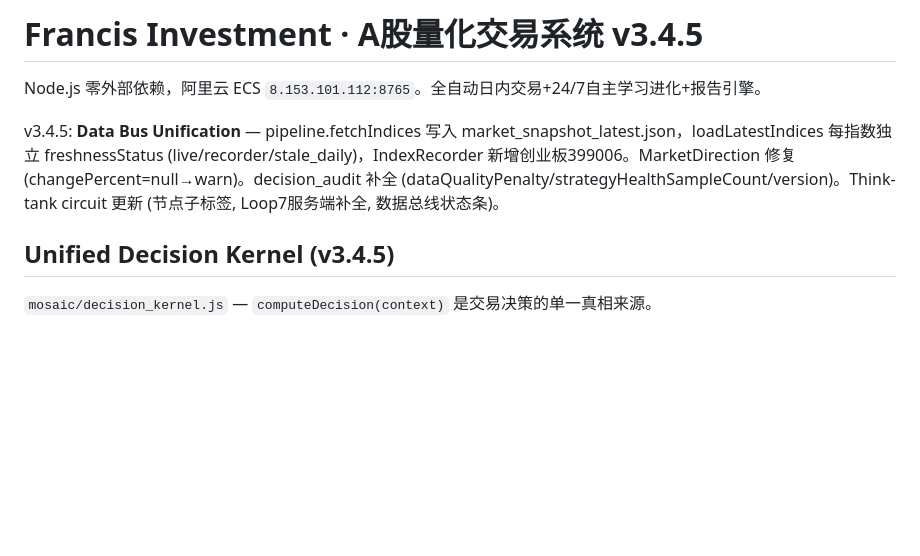
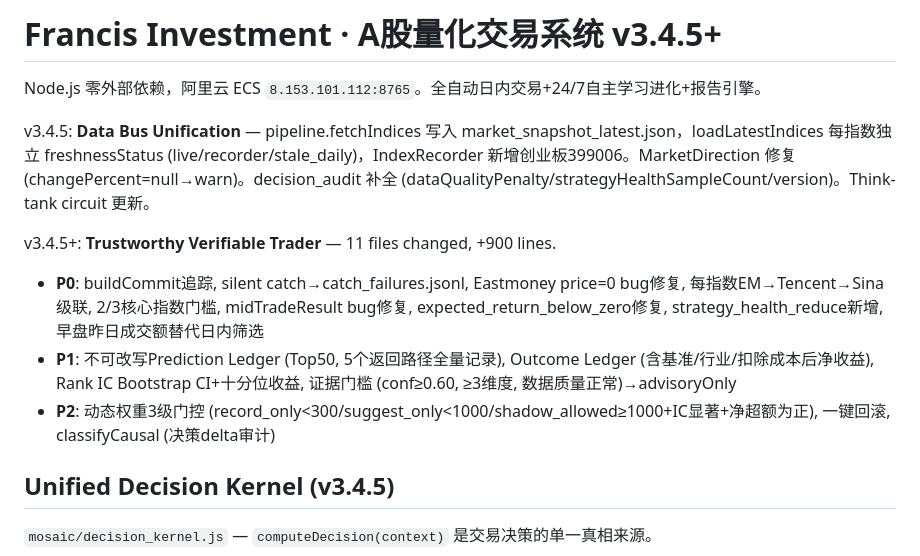
Before and after one commit to zhouzhean/FIRSTCC, a Markdown page: Francis Investment/CLAUDE.md, the part around the change. Drawn GitHub-style; blank space fills up the shorter version.

Commit message:
docs: CLAUDE.md — v3.4.5+ P0/P1/P2 summary

```diff
--- a/Francis Investment/CLAUDE.md
+++ b/Francis Investment/CLAUDE.md
@@ -1,8 +1,13 @@
-# Francis Investment · A股量化交易系统 v3.4.5
+# Francis Investment · A股量化交易系统 v3.4.5+
 
 Node.js 零外部依赖，阿里云 ECS `8.153.101.112:8765`。全自动日内交易+24/7自主学习进化+报告引擎。
 
-v3.4.5: **Data Bus Unification** — pipeline.fetchIndices 写入 market_snapshot_latest.json，loadLatestIndices 每指数独立 freshnessStatus (live/recorder/stale_daily)，IndexRecorder 新增创业板399006。MarketDirection 修复 (changePercent=null→warn)。decision_audit 补全 (dataQualityPenalty/strategyHealthSampleCount/version)。Think-tank circuit 更新 (节点子标签, Loop7服务端补全, 数据总线状态条)。
+v3.4.5: **Data Bus Unification** — pipeline.fetchIndices 写入 market_snapshot_latest.json，loadLatestIndices 每指数独立 freshnessStatus (live/recorder/stale_daily)，IndexRecorder 新增创业板399006。MarketDirection 修复 (changePercent=null→warn)。decision_audit 补全 (dataQualityPenalty/strategyHealthSampleCount/version)。Think-tank circuit 更新。
+
+v3.4.5+: **Trustworthy Verifiable Trader** — 11 files changed, +900 lines.
+- **P0**: buildCommit追踪, silent catch→catch_failures.jsonl, Eastmoney price=0 bug修复, 每指数EM→Tencent→Sina级联, 2/3核心指数门槛, midTradeResult bug修复, expected_return_below_zero修复, strategy_health_reduce新增, 早盘昨日成交额替代日内筛选
+- **P1**: 不可改写Prediction Ledger (Top50, 5个返回路径全量记录), Outcome Ledger (含基准/行业/扣除成本后净收益), Rank IC Bootstrap CI+十分位收益, 证据门槛 (conf≥0.60, ≥3维度, 数据质量正常)→advisoryOnly
+- **P2**: 动态权重3级门控 (record_only<300/suggest_only<1000/shadow_allowed≥1000+IC显著+净超额为正), 一键回滚, classifyCausal (决策delta审计)
 
 ## Unified Decision Kernel (v3.4.5)
 
```
